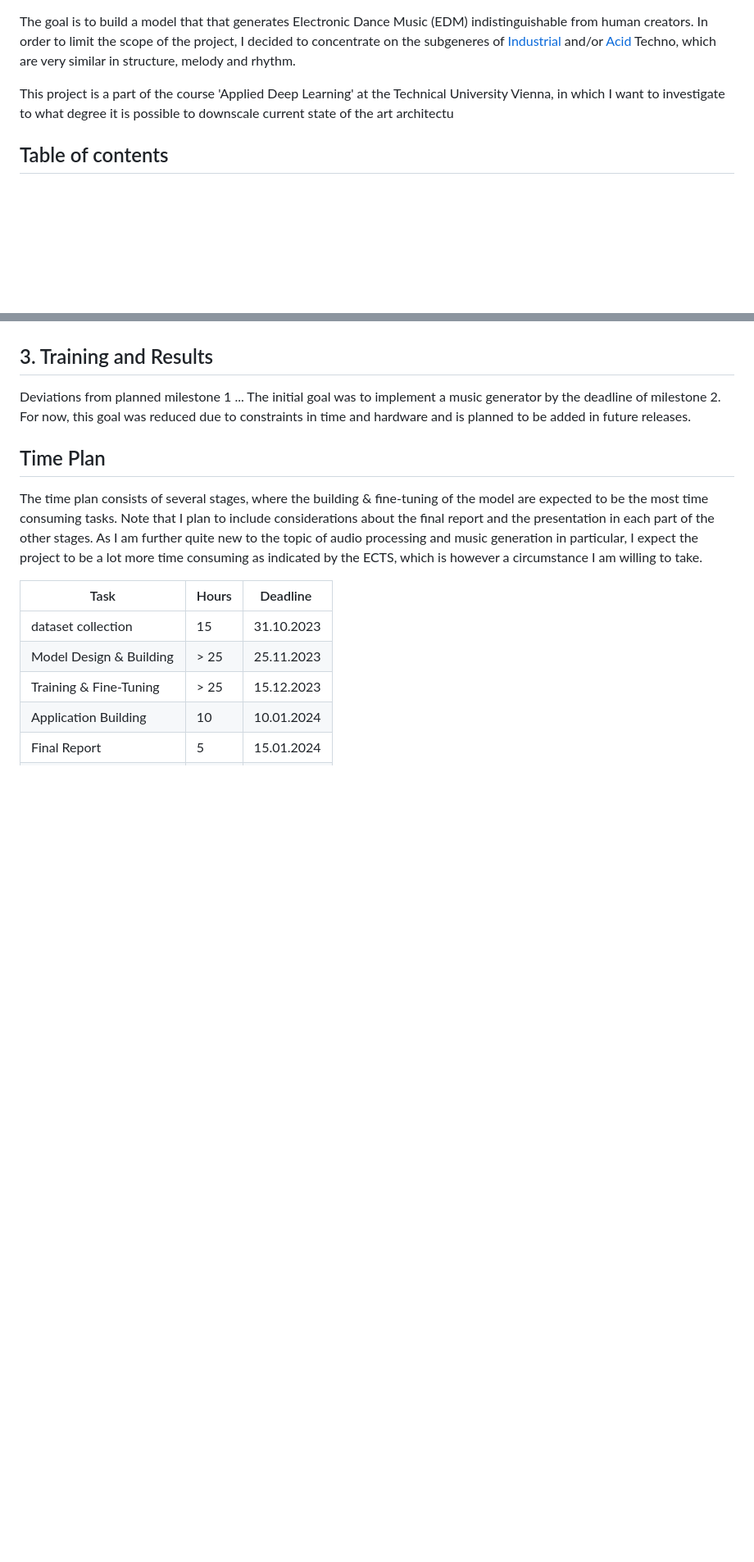
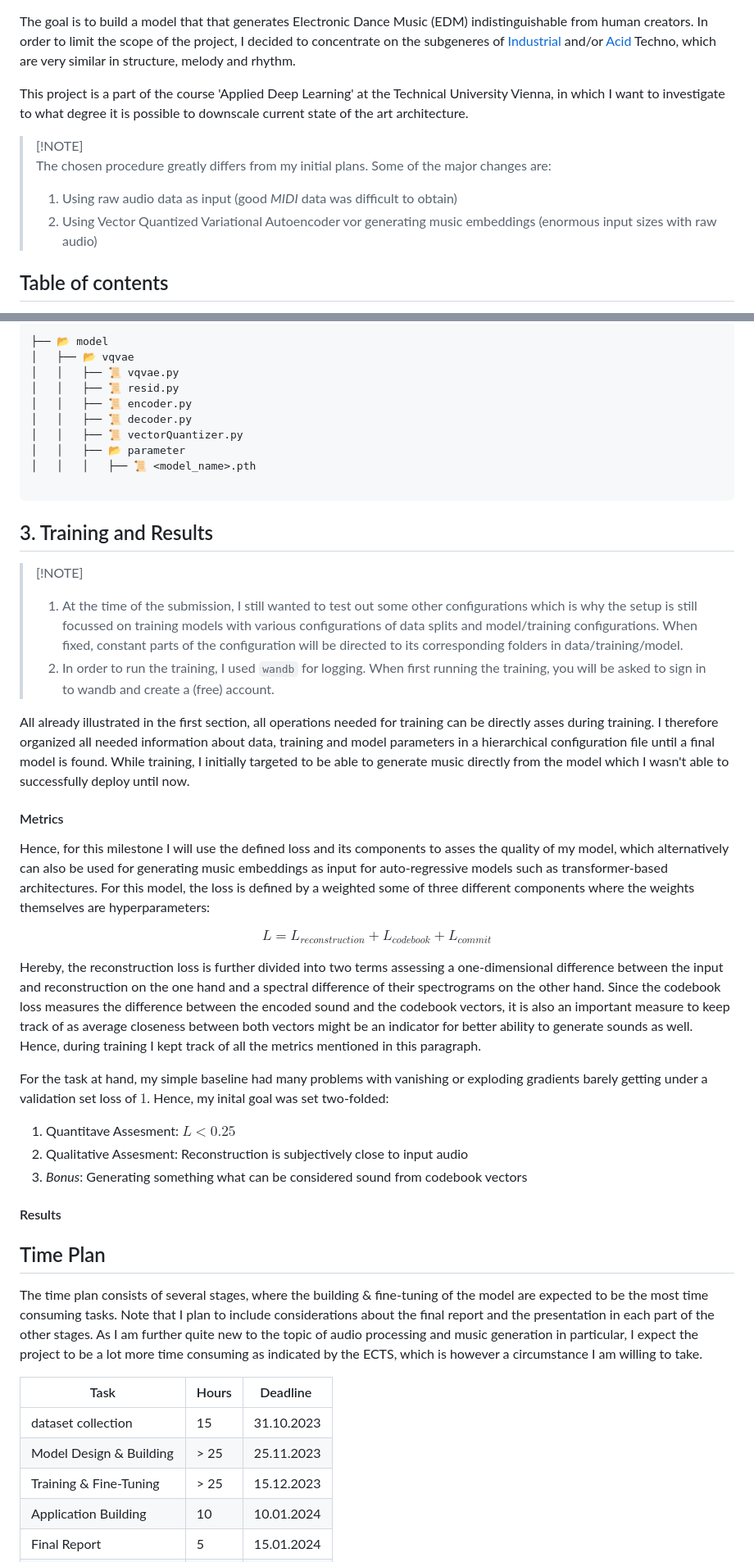
Before and after one commit to ant-le/TechnoGen, a Markdown page: README.md, 2 parts joined by grey strips. Shown: that part at 82% size. GitHub-like rendering; blank space fills up the shorter version.

````diff
--- a/README.md
+++ b/README.md
@@ -10,7 +10,12 @@ In order to limit the scope of the project, I decided to concentrate on the subg
 
 This project is a part of the course 'Applied Deep Learning' at the Technical University Vienna,
 in which I want to investigate to what degree it is possible to downscale current state of the art
-architectu
+architecture.
+
+> [!NOTE]<br>
+> The chosen procedure greatly differs from my initial plans. Some of the major changes are:
+> 1. Using raw audio data as input (good *MIDI* data was difficult to obtain)
+> 2. Using Vector Quantized Variational Autoencoder vor generating music embeddings (enormous input sizes with raw audio)
 
 ## Table of contents
 
@@ -102,8 +74,37 @@ it consituted much time as there were many factors to be considered
 
+```
+├── 📂 model
+│   ├── 📂 vqvae
+│   │   ├── 📜 vqvae.py
+│   │   ├── 📜 resid.py
+│   │   ├── 📜 encoder.py
+│   │   ├── 📜 decoder.py
+│   │   ├── 📜 vectorQuantizer.py
+│   │   ├── 📂 parameter
+│   │   │   ├── 📜 <model_name>.pth
+
+```
 
 ## 3. Training and Results
-Deviations from planned milestone 1 ...
-The initial goal was to implement a music generator by the deadline of milestone 2. For now, this goal was reduced due to constraints in time and hardware and is planned to be added in future releases.
+> [!NOTE]<br>
+> 1. At the time of the submission, I still wanted to test out some other configurations which is why the setup is still focussed on training models with various configurations of data splits and model/training configurations. When fixed, constant parts of the configuration will be directed to its corresponding folders in data/training/model.
+> 2. In order to run the training, I used `wandb` for logging. When first running the training, you will be asked to sign in to wandb and create a (free) account.
+
+All already illustrated in the first section, all operations needed for training can be directly asses during training. I therefore organized all needed information about data, training and model parameters in a hierarchical configuration file until a final model is found. While training, I initially targeted to be able to generate music directly from the model which I wasn't able to successfully deploy until now.
+
+#### Metrics
+Hence, for this milestone I will use the defined loss and its components to asses the quality of my model, which alternatively can also be used for generating music embeddings as input for auto-regressive models such as transformer-based architectures. For this model, the loss is defined by a weighted some of three different components where the weights themselves are hyperparameters:
+
+$$L=L_{reconstruction}+L_{codebook}+L_{commit}$$
+
+Hereby, the reconstruction loss is further divided into two terms assessing a one-dimensional difference between the input and reconstruction on the one hand and a spectral difference of their spectrograms on the other hand. Since the codebook loss measures the difference between the encoded sound and the codebook vectors, it is also an important measure to keep track of as average closeness between both vectors might be an indicator for better ability to generate sounds as well. Hence, during training I kept track of all the metrics mentioned in this paragraph.
+
+For the task at hand, my simple baseline had many problems with vanishing or exploding gradients barely getting under a validation set loss of $1$. Hence, my inital goal was set two-folded:
+  1. Quantitave Assesment: $L<0.25$
+  2. Qualitative Assesment: Reconstruction is subjectively close to input audio
+  3. *Bonus*: Generating something what can be considered sound from codebook vectors
+
+#### Results
 
 
 
````
Also changed, not shown: other parts of README.md (+16 -51 lines).
